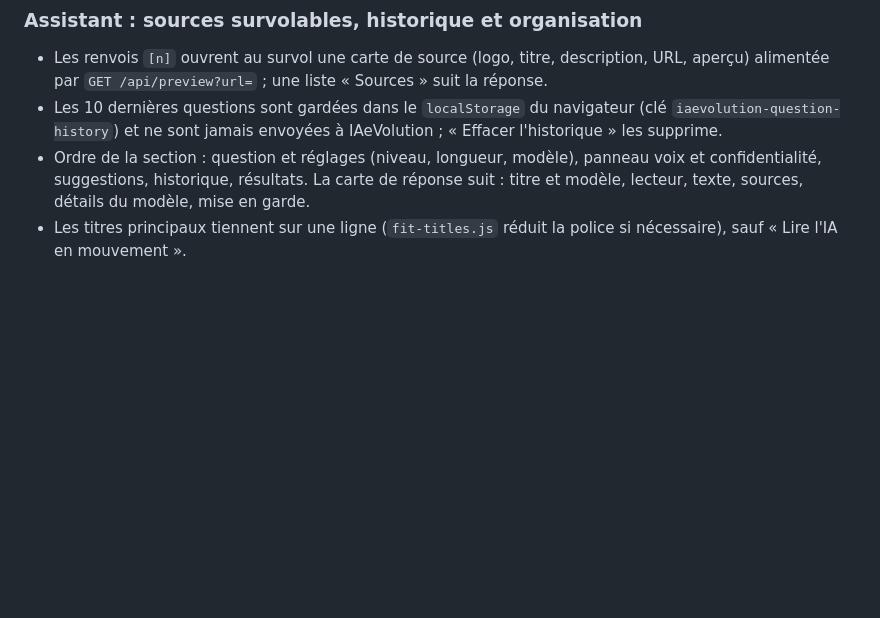
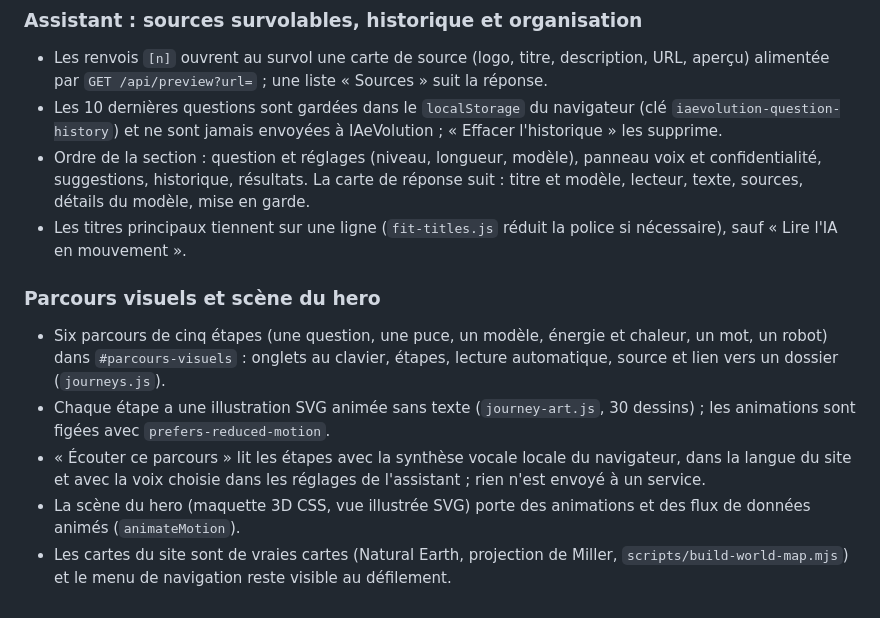
Before and after one commit to Dev-Djelloul/IAeVolution, a Markdown page: README.md, the part around the change. Rendered like a GitHub page; blank space fills up the shorter version.

Commit message:
Documenter les parcours visuels
Co-authored-by: Copilot App <223556219+Copilot@users.noreply.github.com>

```diff
--- a/README.md
+++ b/README.md
@@ -133,3 +133,11 @@ Une prochaine étape pourra concevoir la collecte, la validation et l'historique
 - Les 10 dernières questions sont gardées dans le `localStorage` du navigateur (clé `iaevolution-question-history`) et ne sont jamais envoyées à IAeVolution ; « Effacer l'historique » les supprime.
 - Ordre de la section : question et réglages (niveau, longueur, modèle), panneau voix et confidentialité, suggestions, historique, résultats. La carte de réponse suit : titre et modèle, lecteur, texte, sources, détails du modèle, mise en garde.
 - Les titres principaux tiennent sur une ligne (`fit-titles.js` réduit la police si nécessaire), sauf « Lire l'IA en mouvement ».
+
+### Parcours visuels et scène du hero
+
+- Six parcours de cinq étapes (une question, une puce, un modèle, énergie et chaleur, un mot, un robot) dans `#parcours-visuels` : onglets au clavier, étapes, lecture automatique, source et lien vers un dossier (`journeys.js`).
+- Chaque étape a une illustration SVG animée sans texte (`journey-art.js`, 30 dessins) ; les animations sont figées avec `prefers-reduced-motion`.
+- « Écouter ce parcours » lit les étapes avec la synthèse vocale locale du navigateur, dans la langue du site et avec la voix choisie dans les réglages de l'assistant ; rien n'est envoyé à un service.
+- La scène du hero (maquette 3D CSS, vue illustrée SVG) porte des animations et des flux de données animés (`animateMotion`).
+- Les cartes du site sont de vraies cartes (Natural Earth, projection de Miller, `scripts/build-world-map.mjs`) et le menu de navigation reste visible au défilement.
```
Also changed, not shown: docs/architecture-technique.md (+8 -0 lines).
